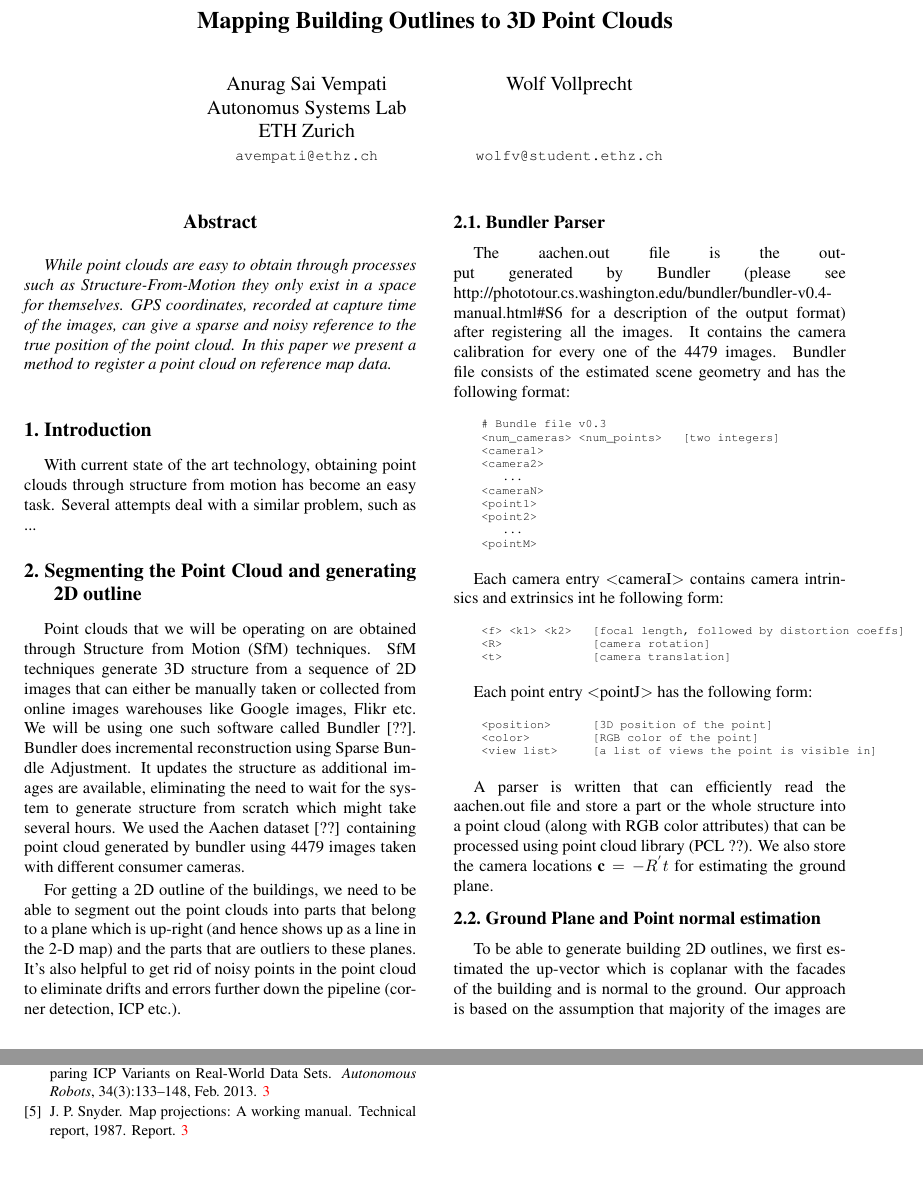
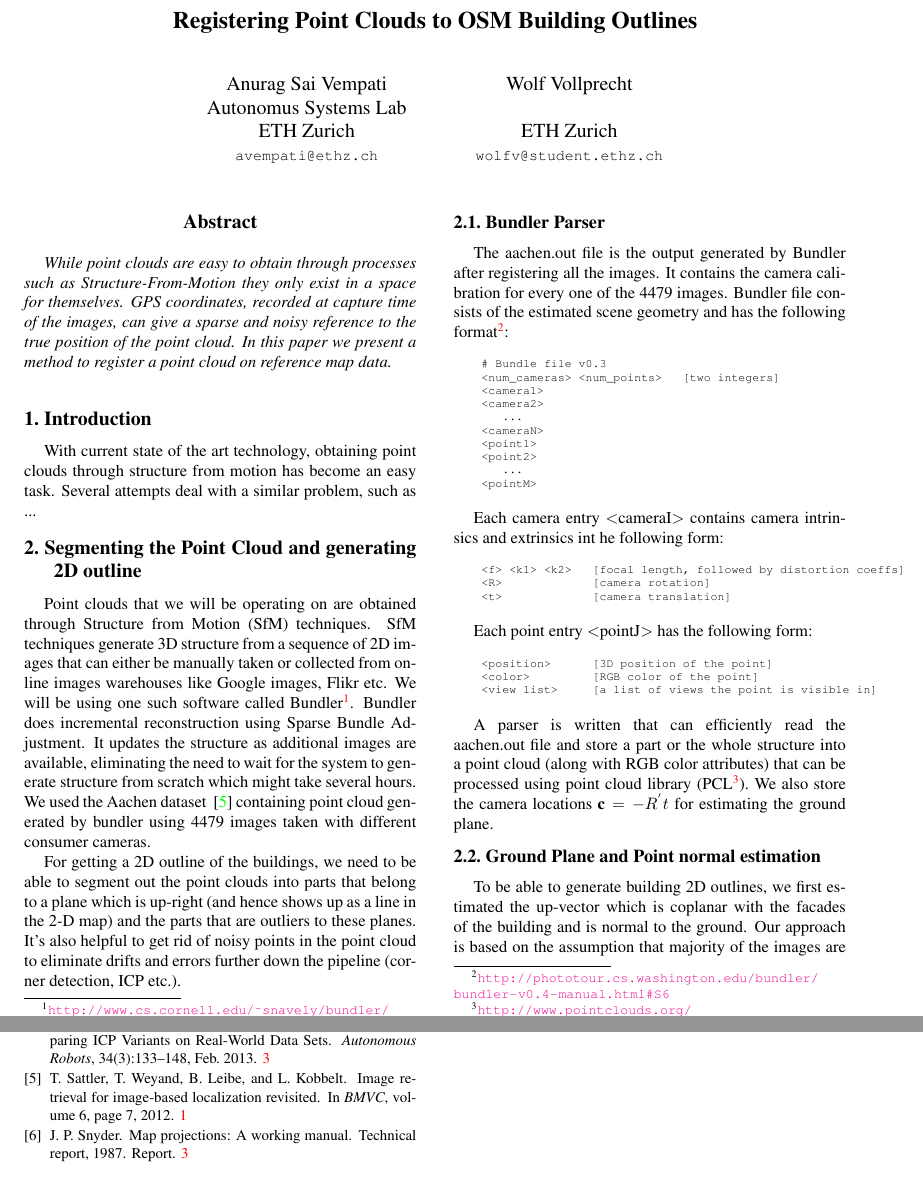
Before and after one commit to vanurag/OSM_PC_Mapping, a LaTeX paper (report/egpaper_final.tex, which reads report/egbib.bib): two parts of pages 1 and 5 of 5, joined at a grey line, cut at the place of the change. Compiled offline with pdfLaTeX.

Commit message:
added references and changed title

```diff
--- a/report/egbib.bib
+++ b/report/egbib.bib
@@ -50,0 +55,5 @@ url={http://pubs.er.usgs.gov/publication/pp1395}
+  booktitle={BMVC},
+  volume={6},
+  pages={7},
+  year={2012}
+}
--- a/report/egpaper_final.tex
+++ b/report/egpaper_final.tex
@@ -28,7 +28,7 @@
 \begin{document}
 
 %%%%%%%%% TITLE
-\title{Mapping Building Outlines to 3D Point Clouds}
+\title{Registering Point Clouds to OSM Building Outlines}
 
 \author{Anurag Sai Vempati\\
 Autonomus Systems Lab\\ ETH Zurich\\
@@ -40,7 +40,7 @@ Autonomus Systems Lab\\ ETH Zurich\\
 % To save space, use either the email address or home page, not both
 \and
 Wolf Vollprecht\\
-\\
+\\ ETH Zurich
 \\
 {\tt\small wolfv@student.ethz.ch}
 }
@@ -61,12 +61,12 @@ Several attempts deal with a similar problem, such as ...
 
 \section{Segmenting the Point Cloud and generating 2D outline}
 
-Point clouds that we will be operating on are obtained through Structure from Motion (SfM) techniques. SfM techniques generate 3D structure from a sequence of 2D images that can either be manually taken or collected from online images warehouses like Google images, Flikr etc. We will be using one such software called Bundler [??]. Bundler does incremental reconstruction using Sparse Bundle Adjustment. It updates the structure as additional images are available, eliminating the need to wait for the system to generate structure from scratch which might take several hours. We used the Aachen dataset [??] containing point cloud generated by bundler using 4479 images taken with different consumer cameras.
+Point clouds that we will be operating on are obtained through Structure from Motion (SfM) techniques. SfM techniques generate 3D structure from a sequence of 2D images that can either be manually taken or collected from online images warehouses like Google images, Flikr etc. We will be using one such software called Bundler\footnote{\url{http://www.cs.cornell.edu/~snavely/bundler/}}. Bundler does incremental reconstruction using Sparse Bundle Adjustment. It updates the structure as additional images are available, eliminating the need to wait for the system to generate structure from scratch which might take several hours. We used the Aachen dataset ~\cite{sattler2012image} containing point cloud generated by bundler using 4479 images taken with different consumer cameras.
 
 For getting a 2D outline of the buildings, we need to be able to segment out the point clouds into parts that belong to a plane which is up-right (and hence shows up as a line in the 2-D map) and the parts that are outliers to these planes. It's also helpful to get rid of noisy points in the point cloud to eliminate drifts and errors further down the pipeline (corner detection, ICP etc.).
 
 \subsection{Bundler Parser}
-The aachen.out file is the output generated by Bundler (please see http://phototour.cs.washington.edu/bundler/bundler-v0.4-manual.html\#S6 for a description of the output format) after registering all the images. It contains the camera calibration for every one of the 4479 images. Bundler file consists of the estimated scene geometry and has the following format:
+The aachen.out file is the output generated by Bundler after registering all the images. It contains the camera calibration for every one of the 4479 images. Bundler file consists of the estimated scene geometry and has the following format\footnote{\url{http://phototour.cs.washington.edu/bundler/bundler-v0.4-manual.html\#S6}}:
 
 {\scriptsize
 \begin{verbatim}
@@ -103,7 +103,7 @@ Each point entry $<$pointJ$>$ has the following form:
 \end{verbatim}
 }
 
-A parser is written that can efficiently read the aachen.out file and store a part or the whole structure into a point cloud (along with RGB color attributes) that can be processed using point cloud library (PCL ??). We also store the camera locations $\textbf{c} = -R^{'}t$ for estimating the ground plane.
+A parser is written that can efficiently read the aachen.out file and store a part or the whole structure into a point cloud (along with RGB color attributes) that can be processed using point cloud library (PCL\footnote{\url{http://www.pointclouds.org/}}). We also store the camera locations $\textbf{c} = -R^{'}t$ for estimating the ground plane.
 
 \subsection{Ground Plane and Point normal estimation}
 To be able to generate building 2D outlines, we first estimated the up-vector which is coplanar with the facades of the building and is normal to the ground. Our approach is based on the assumption that majority of the images are taken from ground level and thus fitting a plane through all the camera centers $\textbf{c}$ should be a reasonable estimate of the ground plane. The smallest eigen vector of covariance matrix generated from camera positions is chosen as the up-vector. Fig~\ref{fig:ground} shows the camera positions and the estimated ground plane.
```
Also changed, not shown: report/egpaper_final.pdf, report/egbib.bib (4 more changed lines).
